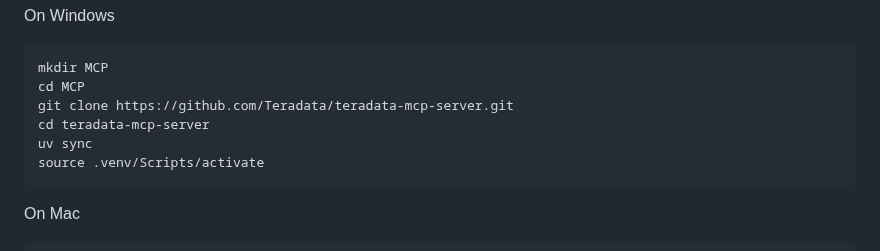
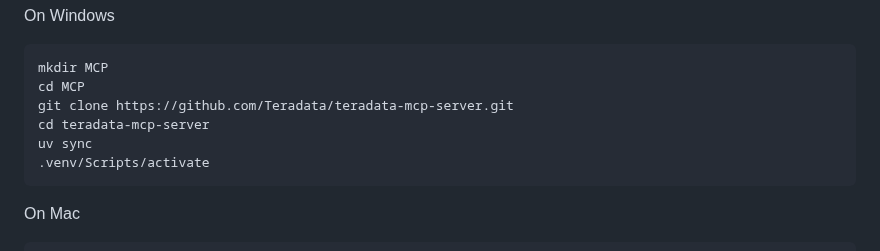
Before and after one commit to sahilbishnoi26/teradata-mcp-server, a Markdown page: README.md, the part around the change. Rendered like a GitHub page.

Commit message:
README.md correction

````diff
--- a/README.md
+++ b/README.md
@@ -54,7 +54,7 @@ cd MCP
 git clone https://github.com/Teradata/teradata-mcp-server.git
 cd teradata-mcp-server
 uv sync
-source .venv/Scripts/activate
+.venv/Scripts/activate
 ```
 
 On Mac
````
